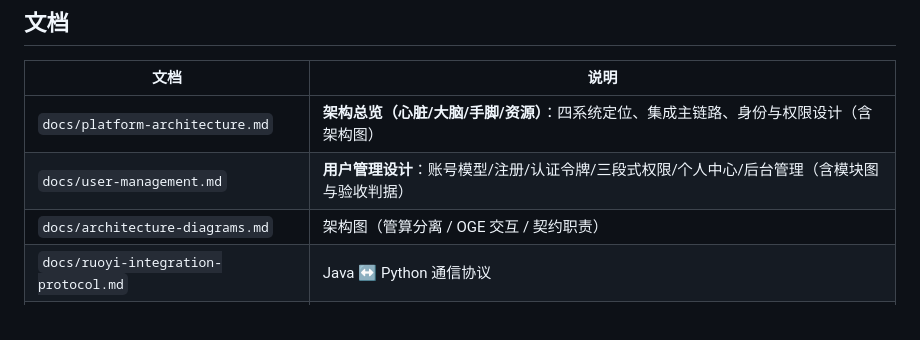
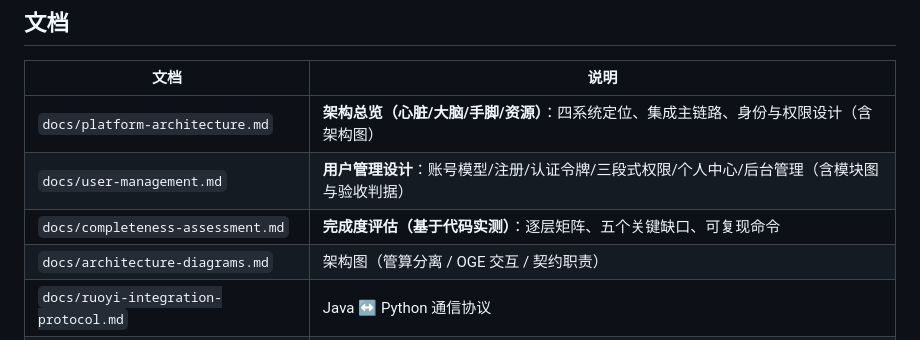
Before and after one commit to muyang/GeoNexus-Platform, a Markdown page: README.md, the part around the change. Rendered like a GitHub page.

```diff
--- a/README.md
+++ b/README.md
@@ -280,6 +280,7 @@ Java 管理端只通过 HTTP 访问执行面（`geonexus.execution-plane.url`，
 |------|------|
 | `docs/platform-architecture.md` | **架构总览（心脏/大脑/手脚/资源）**：四系统定位、集成主链路、身份与权限设计（含架构图） |
 | `docs/user-management.md` | **用户管理设计**：账号模型/注册/认证令牌/三段式权限/个人中心/后台管理（含模块图与验收判据） |
+| `docs/completeness-assessment.md` | **完成度评估（基于代码实测）**：逐层矩阵、五个关键缺口、可复现命令 |
 | `docs/architecture-diagrams.md` | 架构图（管算分离 / OGE 交互 / 契约职责） |
 | `docs/ruoyi-integration-protocol.md` | Java ↔ Python 通信协议 |
 | `docs/python-blackbox-plan.md` | Python 执行面黑盒化方案 |
```
Also changed, not shown: docs/completeness-assessment.md (added, +182 -0 lines).
